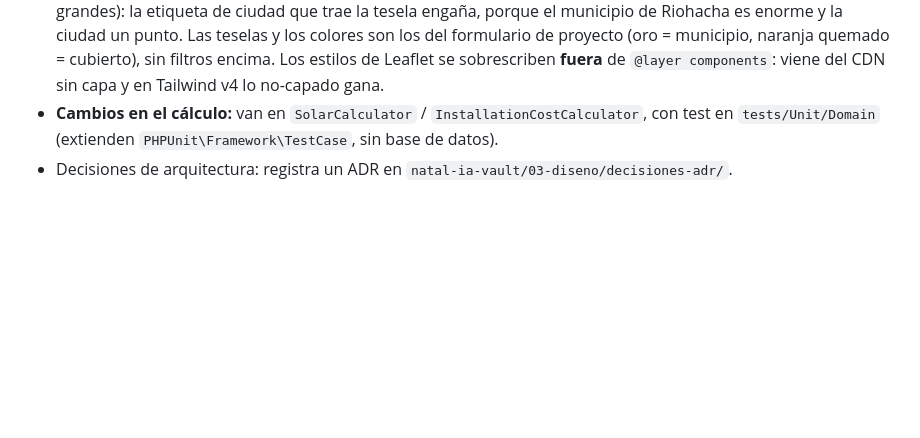
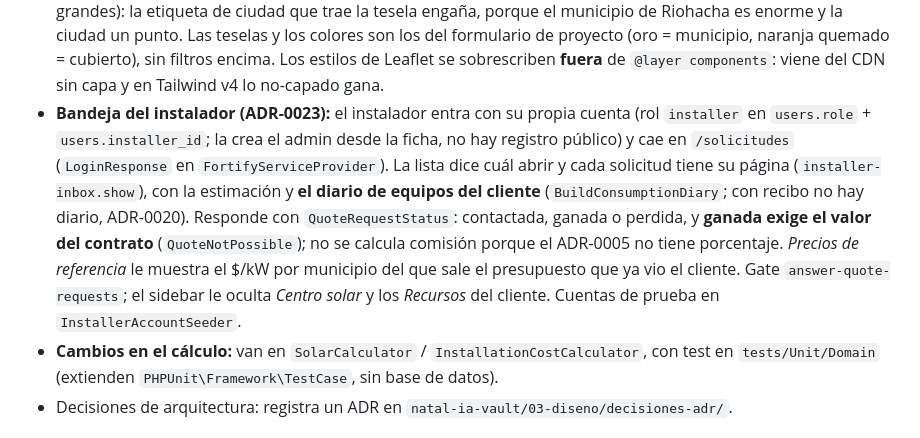
Before and after one commit to ZapataMor/solar_app, a Markdown page: CLAUDE.md, the part around the change. GitHub-like rendering; blank space fills up the shorter version.

Commit message:
docs: documenta la bandeja del instalador en CLAUDE.md

```diff
--- a/CLAUDE.md
+++ b/CLAUDE.md
@@ -130,6 +130,15 @@ Dependencias en una sola dirección: `Http` → `Actions` → `Domain` ← `Infr
   Las teselas y los colores son los del formulario de proyecto (oro = municipio, naranja quemado =
   cubierto), sin filtros encima. Los estilos de Leaflet se sobrescriben **fuera** de
   `@layer components`: viene del CDN sin capa y en Tailwind v4 lo no-capado gana.
+- **Bandeja del instalador (ADR-0023):** el instalador entra con su propia cuenta (rol `installer` en
+  `users.role` + `users.installer_id`; la crea el admin desde la ficha, no hay registro público) y cae en
+  `/solicitudes` (`LoginResponse` en `FortifyServiceProvider`). La lista dice cuál abrir y cada solicitud
+  tiene su página (`installer-inbox.show`), con la estimación y **el diario de equipos del cliente**
+  (`BuildConsumptionDiary`; con recibo no hay diario, ADR-0020). Responde con `QuoteRequestStatus`:
+  contactada, ganada o perdida, y **ganada exige el valor del contrato** (`QuoteNotPossible`); no se
+  calcula comisión porque el ADR-0005 no tiene porcentaje. *Precios de referencia* le muestra el $/kW por
+  municipio del que sale el presupuesto que ya vio el cliente. Gate `answer-quote-requests`; el sidebar le
+  oculta *Centro solar* y los *Recursos* del cliente. Cuentas de prueba en `InstallerAccountSeeder`.
 - **Cambios en el cálculo:** van en `SolarCalculator` / `InstallationCostCalculator`, con test
   en `tests/Unit/Domain` (extienden `PHPUnit\Framework\TestCase`, sin base de datos).
 - Decisiones de arquitectura: registra un ADR en `natal-ia-vault/03-diseno/decisiones-adr/`.
```
